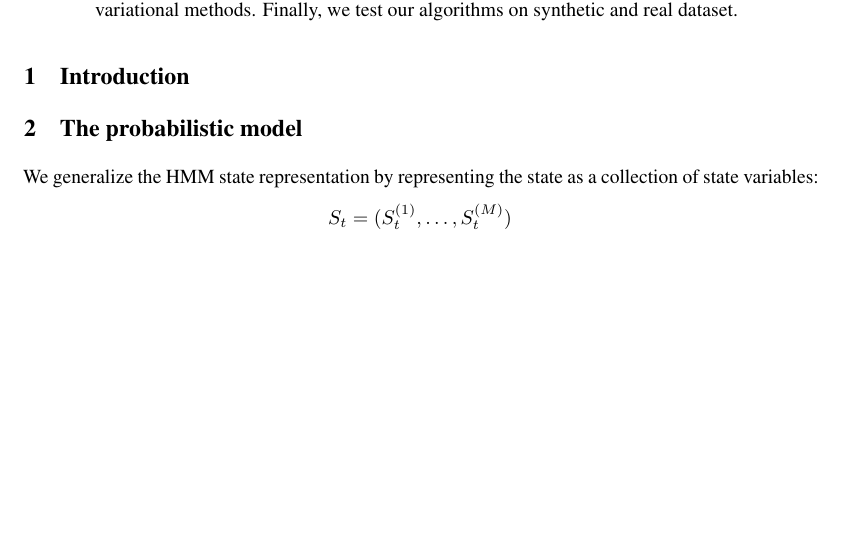
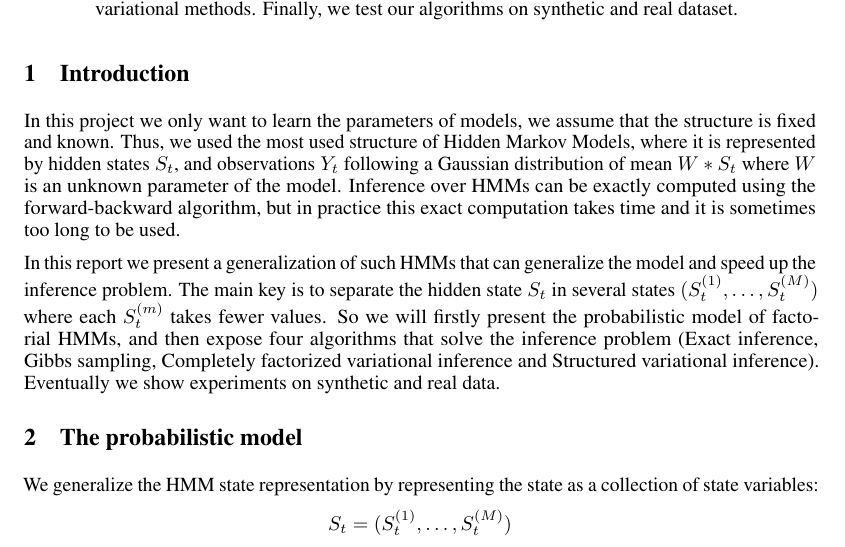
Before and after one commit to alban-pierre/projet-PGM-factorialHMM, a LaTeX paper (report/report.tex): part of page 1 of 10 before the commit and part of page 1 of 9 after it, cut so that both start at the same text, the shorter picture padded with empty space. Compiled offline with pdfLaTeX.

Commit message:
Add introduction

```diff
--- a/report/report.tex
+++ b/report/report.tex
@@ -62,6 +62,10 @@
 \end{abstract}
 
 \section{Introduction}
+
+In this project we only want to learn the parameters of models, we assume that the structure is fixed and known. Thus, we used the most used structure of Hidden Markov Models, where it is represented by hidden states $S_t$, and observations $Y_t$ following a Gaussian distribution of mean $W*S_t$ where $W$ is an unknown parameter of the model. Inference over HMMs can be exactly computed using the forward-backward algorithm, but in practice this exact computation takes time and it is sometimes too long to be used.
+
+In this report we present a generalization of such HMMs that can generalize the model and speed up the inference problem. The main key is to separate the hidden state $S_t$ in several states $(S_t^{(1)},\dots,S_t^{(M)})$ where each $S_t^{(m)}$ takes fewer values. So we will firstly present the probabilistic model of factorial HMMs, and then expose four algorithms that solve the inference problem (Exact inference, Gibbs sampling, Completely factorized variational inference and Structured variational inference). Eventually we show experiments on synthetic and real data.
 
 \section{The probabilistic model}
 We generalize the HMM state representation by representing the state as a collection of state variables:
```
Also changed, not shown: report/report.tex (7 more changed lines).
